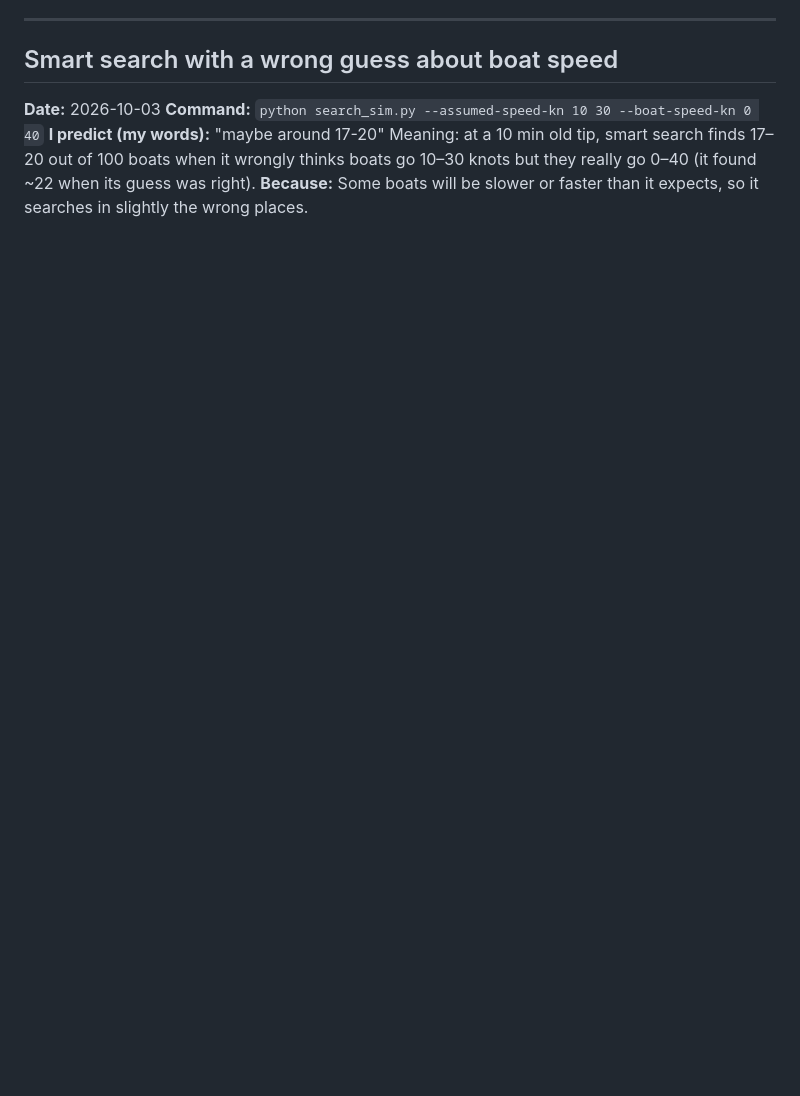
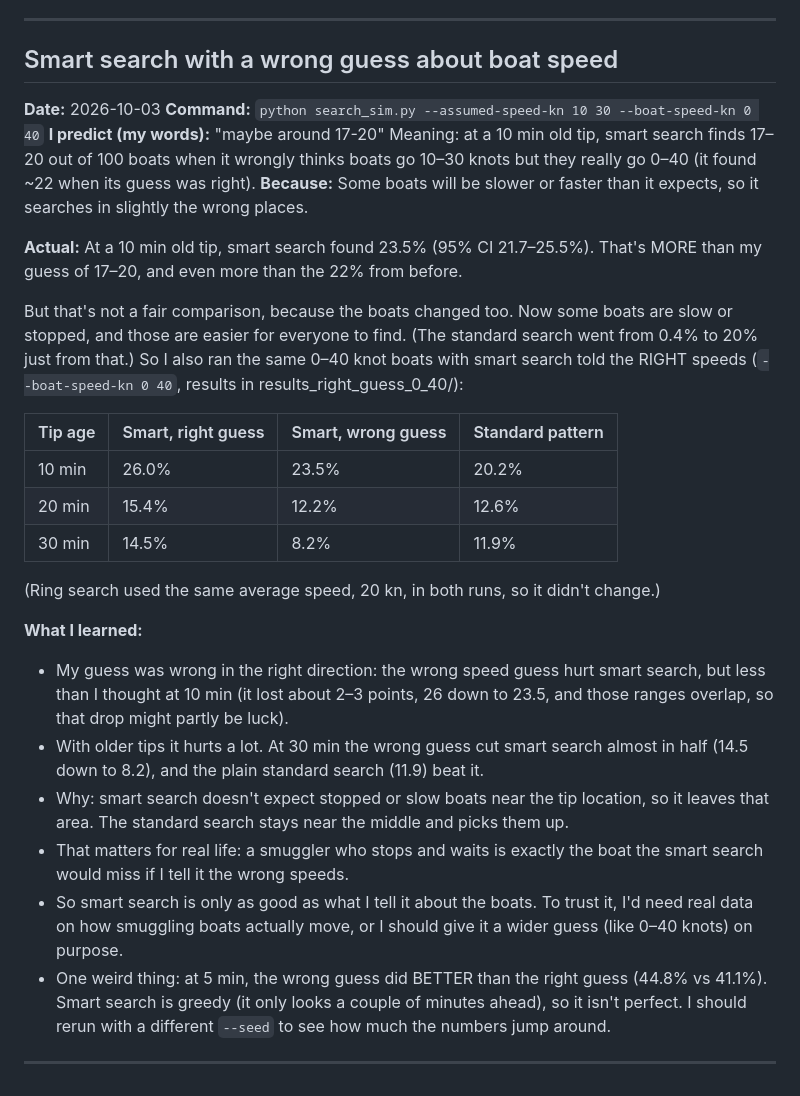
Before and after one commit to srijansworks/Traffic-drone, a Markdown page: PREDICTIONS.md, the part around the change. GitHub-like rendering; blank space fills up the shorter version.

Commit message:
Result: wrong speed guess costs smart search little at 10 min, a lot at 30 min
Co-Authored-By: Claude Opus 5.5 <noreply@anthropic.com>

```diff
--- a/PREDICTIONS.md
+++ b/PREDICTIONS.md
@@ -102,3 +102,39 @@ Meaning: at a 10 min old tip, smart search finds 17–20 out of 100 boats when i
 thinks boats go 10–30 knots but they really go 0–40 (it found ~22 when its guess was right).
 **Because:** Some boats will be slower or faster than it expects, so it searches in
 slightly the wrong places.
+
+**Actual:** At a 10 min old tip, smart search found 23.5% (95% CI 21.7–25.5%).
+That's MORE than my guess of 17–20, and even more than the 22% from before.
+
+But that's not a fair comparison, because the boats changed too. Now some boats are
+slow or stopped, and those are easier for everyone to find. (The standard search went
+from 0.4% to 20% just from that.) So I also ran the same 0–40 knot boats with smart
+search told the RIGHT speeds (`--boat-speed-kn 0 40`, results in results_right_guess_0_40/):
+
+| Tip age | Smart, right guess | Smart, wrong guess | Standard pattern |
+|---|---|---|---|
+| 10 min | 26.0% | 23.5% | 20.2% |
+| 20 min | 15.4% | 12.2% | 12.6% |
+| 30 min | 14.5% | 8.2% | 11.9% |
+
+(Ring search used the same average speed, 20 kn, in both runs, so it didn't change.)
+
+**What I learned:**
+- My guess was wrong in the right direction: the wrong speed guess hurt smart search,
+  but less than I thought at 10 min (it lost about 2–3 points, 26 down to 23.5, and
+  those ranges overlap, so that drop might partly be luck).
+- With older tips it hurts a lot. At 30 min the wrong guess cut smart search almost
+  in half (14.5 down to 8.2), and the plain standard search (11.9) beat it.
+- Why: smart search doesn't expect stopped or slow boats near the tip location, so it
+  leaves that area. The standard search stays near the middle and picks them up.
+- That matters for real life: a smuggler who stops and waits is exactly the boat the
+  smart search would miss if I tell it the wrong speeds.
+- So smart search is only as good as what I tell it about the boats. To trust it, I'd
+  need real data on how smuggling boats actually move, or I should give it a wider
+  guess (like 0–40 knots) on purpose.
+- One weird thing: at 5 min, the wrong guess did BETTER than the right guess (44.8%
+  vs 41.1%). Smart search is greedy (it only looks a couple of minutes ahead), so it
+  isn't perfect. I should rerun with a different `--seed` to see how much the
+  numbers jump around.
+
+---
```
